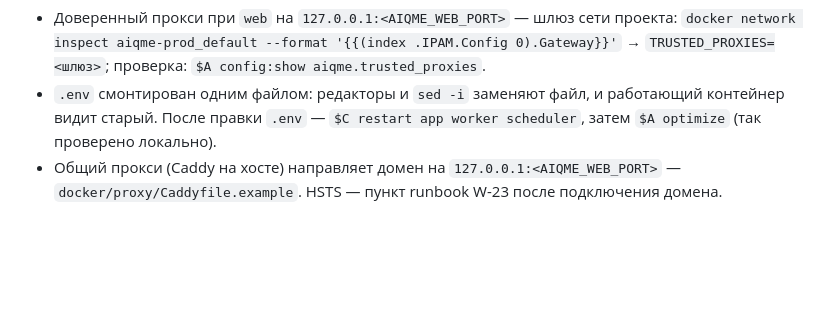
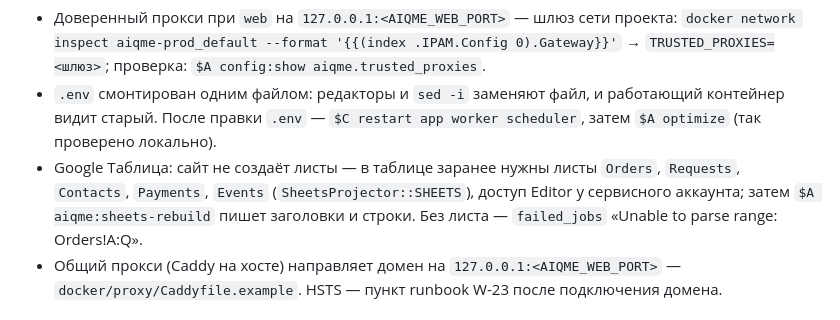
Before and after one commit to GreatGleb/3d-fabrication-web, a Markdown page: aiqme-site/docs/operations.md, the part around the change. Drawn GitHub-style; blank space fills up the shorter version.

Commit message:
W-23: сайт установлен на aiqme.com 28.10 — Stripe на staging, откат, рабочая установка
Журнал: проверки Stripe test на staging (webhook, возврат, отмена до webhook, APP_ENV=staging),
обновление и откат e3a5497↔68af859, рабочая установка aiqme.com (live Stripe, таблица, бот,
Caddy с noindex), что ждёт до приёма реальных заказов. Runbook: листы Google Таблицы создаются вручную.

Co-Authored-By: Claude Opus 5.5 <noreply@anthropic.com>

```diff
--- a/aiqme-site/docs/operations.md
+++ b/aiqme-site/docs/operations.md
@@ -48,6 +48,9 @@ $C restart worker scheduler
   проверка: `$A config:show aiqme.trusted_proxies`.
 - `.env` смонтирован одним файлом: редакторы и `sed -i` заменяют файл, и работающий контейнер видит старый. После правки
   `.env` — `$C restart app worker scheduler`, затем `$A optimize` (так проверено локально).
+- Google Таблица: сайт не создаёт листы — в таблице заранее нужны листы `Orders`, `Requests`, `Contacts`, `Payments`,
+  `Events` (`SheetsProjector::SHEETS`), доступ Editor у сервисного аккаунта; затем `$A aiqme:sheets-rebuild` пишет
+  заголовки и строки. Без листа — `failed_jobs` «Unable to parse range: Orders!A:Q».
 - Общий прокси (Caddy на хосте) направляет домен на `127.0.0.1:<AIQME_WEB_PORT>` — `docker/proxy/Caddyfile.example`.
   HSTS — пункт runbook W-23 после подключения домена.
 
```
Also changed, not shown: 1 other file.
